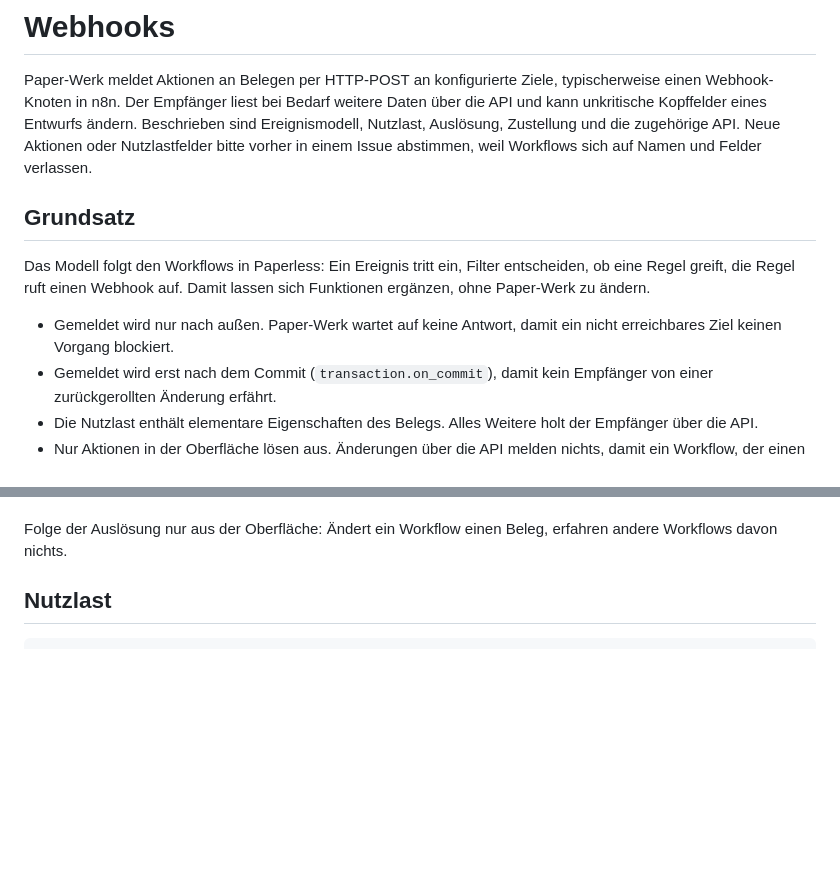
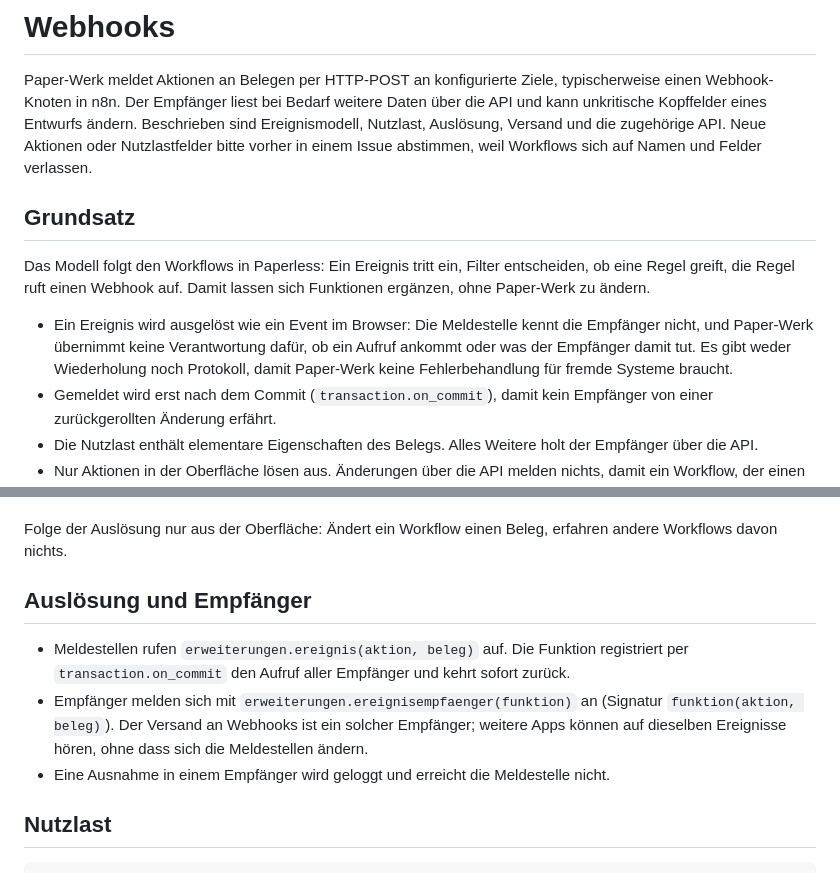
Before and after one commit to paper-werk/paper-werk-app, a Markdown page: docs/webhooks.md, 2 parts joined by grey strips. Rendered like a GitHub page; blank space fills up the shorter version.

```diff
--- a/docs/webhooks.md
+++ b/docs/webhooks.md
@@ -3,7 +3,7 @@
 Paper-Werk meldet Aktionen an Belegen per HTTP-POST an konfigurierte Ziele,
 typischerweise einen Webhook-Knoten in n8n. Der Empfänger liest bei Bedarf
 weitere Daten über die API und kann unkritische Kopffelder eines Entwurfs
-ändern. Beschrieben sind Ereignismodell, Nutzlast, Auslösung, Zustellung und
+ändern. Beschrieben sind Ereignismodell, Nutzlast, Auslösung, Versand und
 die zugehörige API. Neue Aktionen oder Nutzlastfelder bitte vorher in einem
 Issue abstimmen, weil Workflows sich auf Namen und Felder verlassen.
 
@@ -13,8 +13,11 @@ Das Modell folgt den Workflows in Paperless: Ein Ereignis tritt ein, Filter
 entscheiden, ob eine Regel greift, die Regel ruft einen Webhook auf. Damit
 lassen sich Funktionen ergänzen, ohne Paper-Werk zu ändern.
 
-- Gemeldet wird nur nach außen. Paper-Werk wartet auf keine Antwort, damit
-  ein nicht erreichbares Ziel keinen Vorgang blockiert.
+- Ein Ereignis wird ausgelöst wie ein Event im Browser: Die Meldestelle
+  kennt die Empfänger nicht, und Paper-Werk übernimmt keine Verantwortung
+  dafür, ob ein Aufruf ankommt oder was der Empfänger damit tut. Es gibt
+  weder Wiederholung noch Protokoll, damit Paper-Werk keine
+  Fehlerbehandlung für fremde Systeme braucht.
 - Gemeldet wird erst nach dem Commit (`transaction.on_commit`), damit kein
   Empfänger von einer zurückgerollten Änderung erfährt.
 - Die Nutzlast enthält elementare Eigenschaften des Belegs. Alles Weitere
@@ -51,6 +54,18 @@ Mahnung …).
 
 Folge der Auslösung nur aus der Oberfläche: Ändert ein Workflow einen Beleg,
 erfahren andere Workflows davon nichts.
+
+## Auslösung und Empfänger
+
+- Meldestellen rufen `erweiterungen.ereignis(aktion, beleg)` auf. Die
+  Funktion registriert per `transaction.on_commit` den Aufruf aller
+  Empfänger und kehrt sofort zurück.
+- Empfänger melden sich mit `erweiterungen.ereignisempfaenger(funktion)` an
+  (Signatur `funktion(aktion, beleg)`). Der Versand an Webhooks ist ein
+  solcher Empfänger; weitere Apps können auf dieselben Ereignisse hören,
+  ohne dass sich die Meldestellen ändern.
+- Eine Ausnahme in einem Empfänger wird geloggt und erreicht die
+  Meldestelle nicht.
 
 ## Nutzlast
 
```
Also changed, not shown: other parts of docs/webhooks.md (+40 -22 lines).
